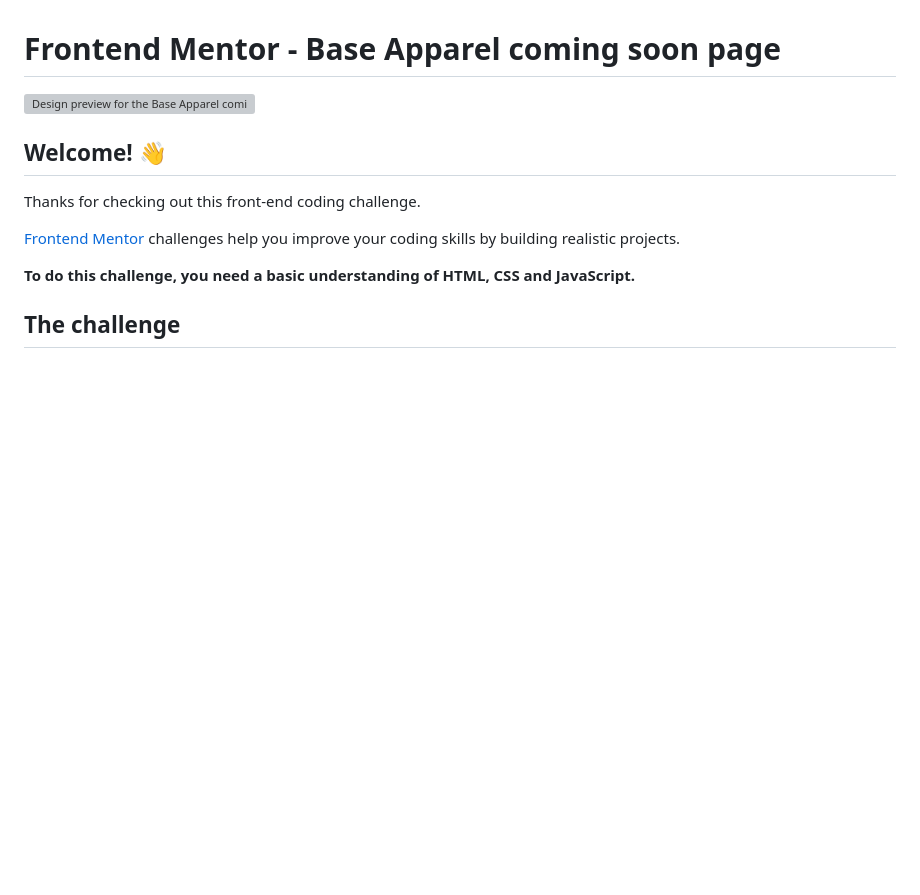
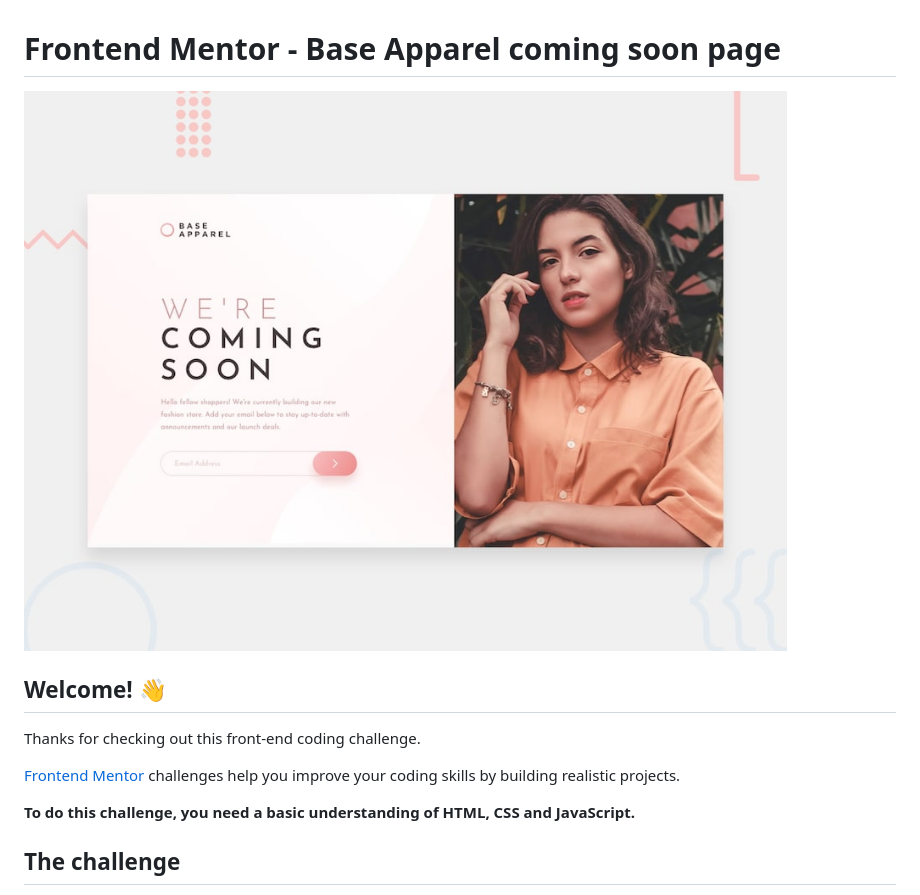
Before and after one commit to 3eze3/base-appaarel-card, a Markdown page: README.md, the part around the change. GitHub-like rendering; blank space fills up the shorter version; grey boxes are pictures that could not be loaded.

Commit message:
Add the path for the image

```diff
--- a/README.md
+++ b/README.md
@@ -1,6 +1,6 @@
 # Frontend Mentor - Base Apparel coming soon page
 
-![Design preview for the Base Apparel coming soon page coding challenge](./images/desktop-preview.jpg)
+![Design preview for the Base Apparel coming soon page coding challenge](dist/assets/images/desktop-preview.jpg)
 
 ## Welcome! 👋
 
```
